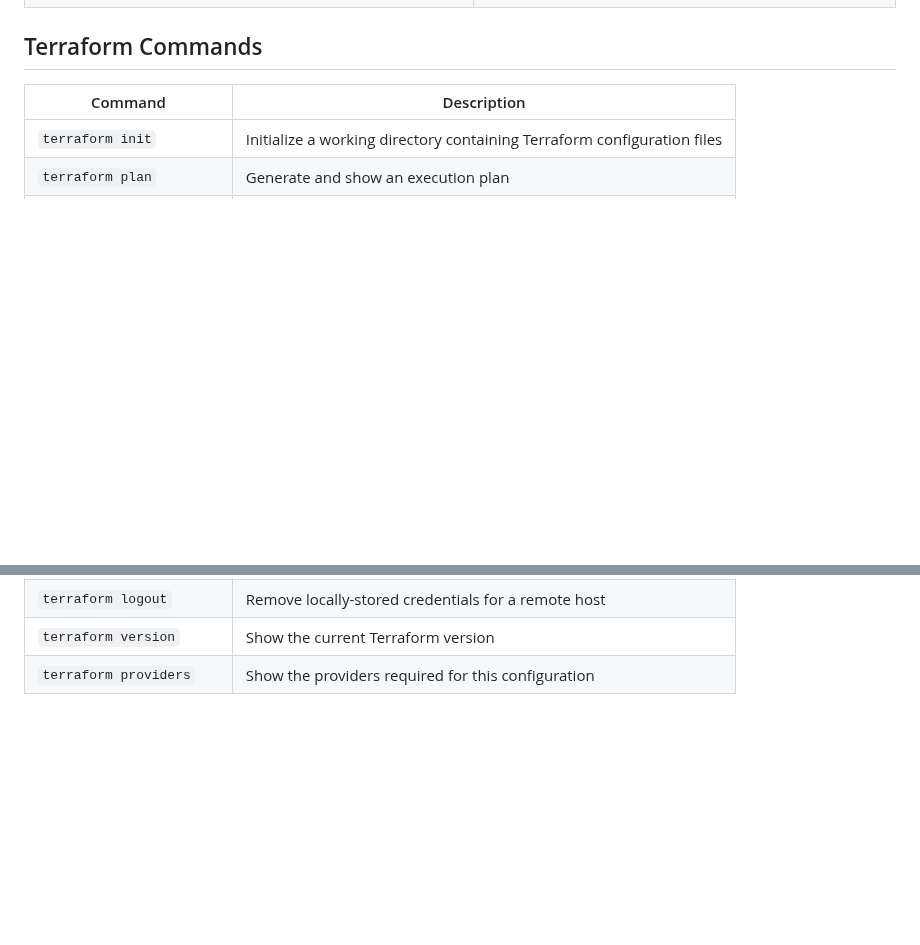
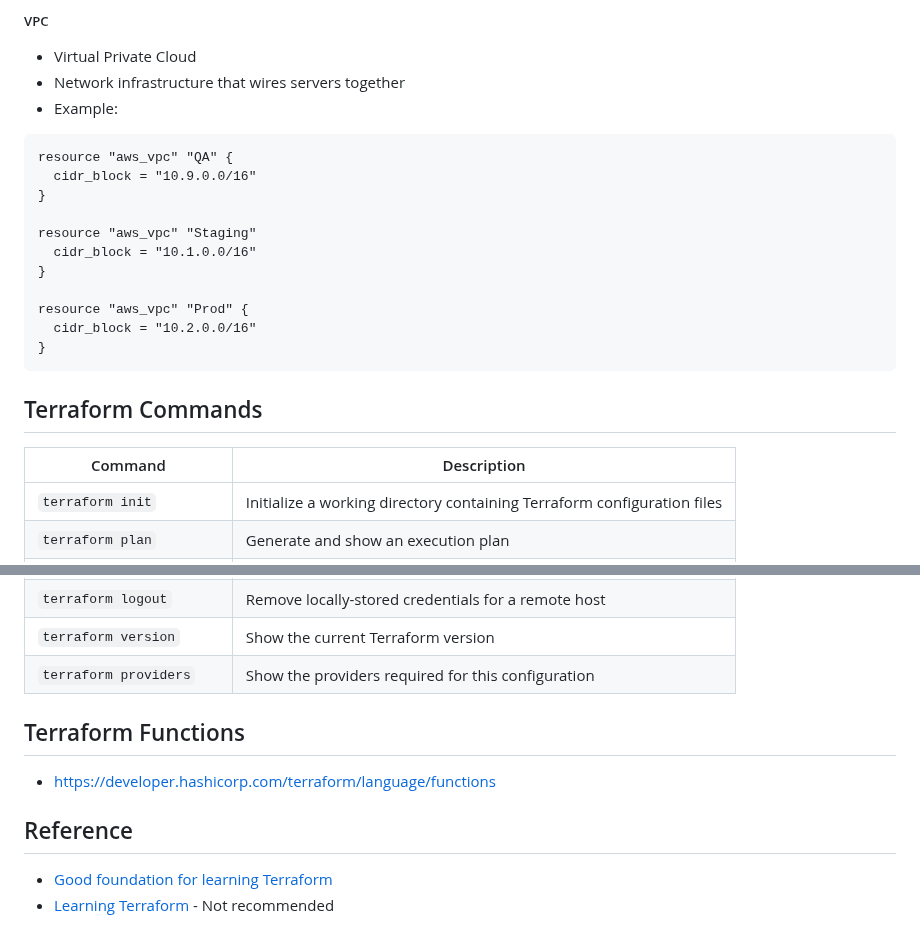
Before and after one commit to jwtanx/Hello-World-Of-Everything, a Markdown page: Terraform/README.md, 2 parts joined by grey strips. Drawn GitHub-style; blank space fills up the shorter version.

````diff
--- a/Terraform/README.md
+++ b/Terraform/README.md
@@ -121,3 +179,22 @@ terraform apply
+##### VPC
+- Virtual Private Cloud
+- Network infrastructure that wires servers together
+- Example:
+```hcl
+resource "aws_vpc" "QA" {
+  cidr_block = "10.9.0.0/16"
+}
+
+resource "aws_vpc" "Staging"
+  cidr_block = "10.1.0.0/16"
+}
+
+resource "aws_vpc" "Prod" {
+  cidr_block = "10.2.0.0/16"
+}
+```
+
+
 ## Terraform Commands
 
 | Command                  | Description                                                             |
@@ -142,3 +219,10 @@ terraform apply
 | `terraform logout`       | Remove locally-stored credentials for a remote host                     |
 | `terraform version`      | Show the current Terraform version                                      |
 | `terraform providers`    | Show the providers required for this configuration                      |
+
+## Terraform Functions
+- https://developer.hashicorp.com/terraform/language/functions
+
+## Reference
+- [Good foundation for learning Terraform](https://www.youtube.com/watch?v=YcJ9IeukJL8)
+- [Learning Terraform](https://www.linkedin.com/learning/learning-terraform-15575129) - Not recommended
````
Also changed, not shown: other parts of Terraform/README.md (+58 -0 lines).
